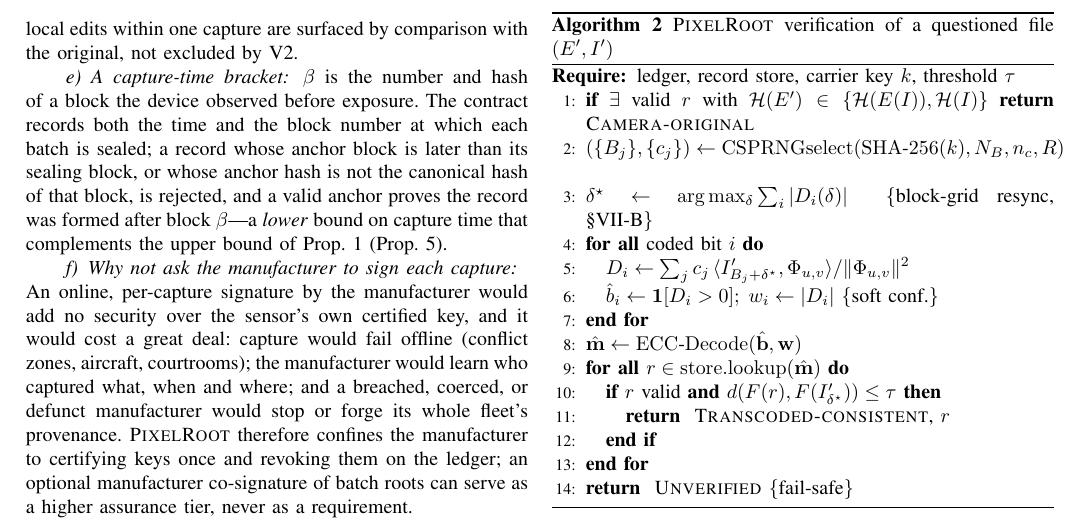
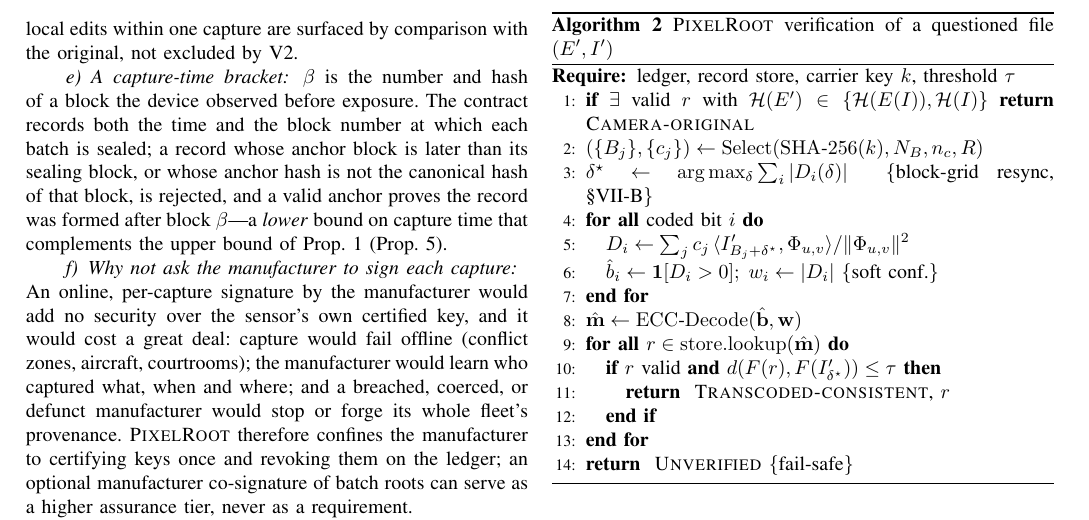
Before and after one commit to mihirkavi/PixelRoot, a LaTeX paper (paper/pixelroot.tex): part of page 11 of 21, cut so that both start at the same text. Compiled offline with pdfLaTeX.

Commit message:
Fix overfull line in the verification algorithm
Rename CSPRNGselect to Select so Algorithm 2's keyed-selection step fits
the column in both the TIFS and full versions; rebuild the PDFs.

Co-Authored-By: Claude Opus 5.5 <noreply@anthropic.com>
Claude-Session: https://claude.ai/code/session_01BUhrhTDHrmFaFCnRBc7CGr

```diff
--- a/paper/pixelroot.tex
+++ b/paper/pixelroot.tex
@@ -1205,7 +1205,7 @@ onto other content resolves to a record describing different content.
 \REQUIRE ledger, record store, carrier key $k$, threshold $\tau$
 \STATE \textbf{if} $\exists$ valid $r$ with $\mathcal H(E')\in\{\mathcal H(E(I)),\mathcal H(I)\}$
        \textbf{return} \textsc{Camera-original}
-\STATE $(\{B_j\},\{c_j\})\gets \mathrm{CSPRNGselect}(\mathrm{SHA\text{-}256}(k),N_B,n_c,R)$
+\STATE $(\{B_j\},\{c_j\})\gets \mathrm{Select}(\mathrm{SHA\text{-}256}(k),N_B,n_c,R)$
 \STATE $\delta^\star\gets \arg\max_{\delta}\sum_i |D_i(\delta)|$
        \quad\COMMENT{block-grid resync, \S\ref{sec:geom}}
 \FORALL{coded bit $i$}
```
Also changed, not shown: paper/pixelroot.md (+1 -1 lines), paper/pixelroot.pdf, paper/submission/pixelroot.pdf, paper/submission/pixelroot_tifs.pdf.
